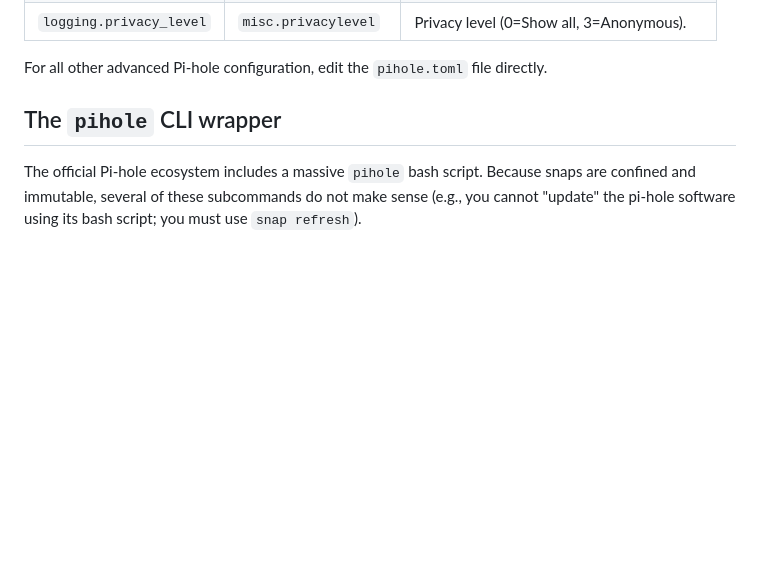
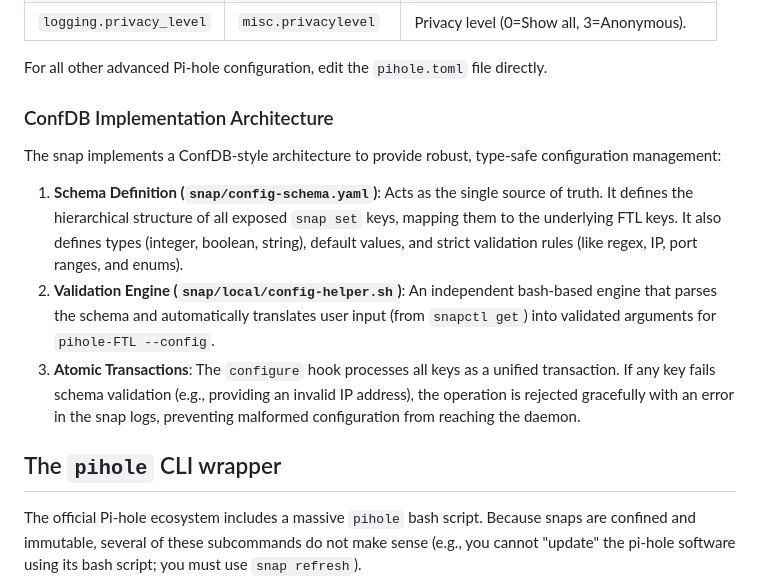
Before and after one commit to rajannpatel/snap-pi-hole, a Markdown page: docs/reference.md, the part around the change. GitHub-like rendering; blank space fills up the shorter version.

Commit message:
docs: add ConfDB implementation architecture documentation

```diff
--- a/docs/reference.md
+++ b/docs/reference.md
@@ -23,6 +23,14 @@ The snap's `configure` hook maps a small set of predefined `snap set` keys direc
 | `logging.privacy_level`  | `misc.privacylevel`    | Privacy level (0=Show all, 3=Anonymous).     |
 
 For all other advanced Pi-hole configuration, edit the `pihole.toml` file directly.
+
+### ConfDB Implementation Architecture
+
+The snap implements a ConfDB-style architecture to provide robust, type-safe configuration management:
+
+1. **Schema Definition (`snap/config-schema.yaml`)**: Acts as the single source of truth. It defines the hierarchical structure of all exposed `snap set` keys, mapping them to the underlying FTL keys. It also defines types (integer, boolean, string), default values, and strict validation rules (like regex, IP, port ranges, and enums).
+2. **Validation Engine (`snap/local/config-helper.sh`)**: An independent bash-based engine that parses the schema and automatically translates user input (from `snapctl get`) into validated arguments for `pihole-FTL --config`.
+3. **Atomic Transactions**: The `configure` hook processes all keys as a unified transaction. If any key fails schema validation (e.g., providing an invalid IP address), the operation is rejected gracefully with an error in the snap logs, preventing malformed configuration from reaching the daemon.
 
 ## The `pihole` CLI wrapper
 
```
